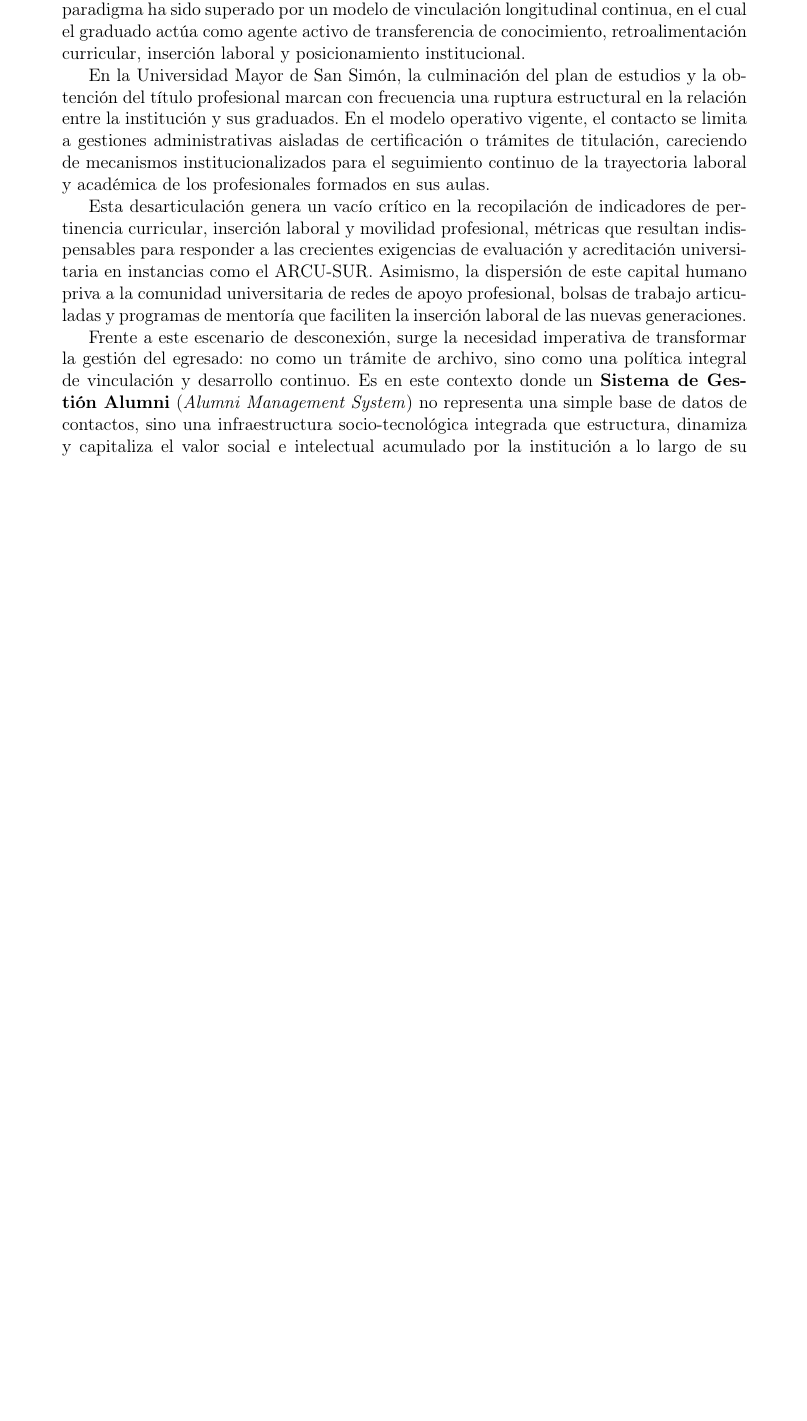
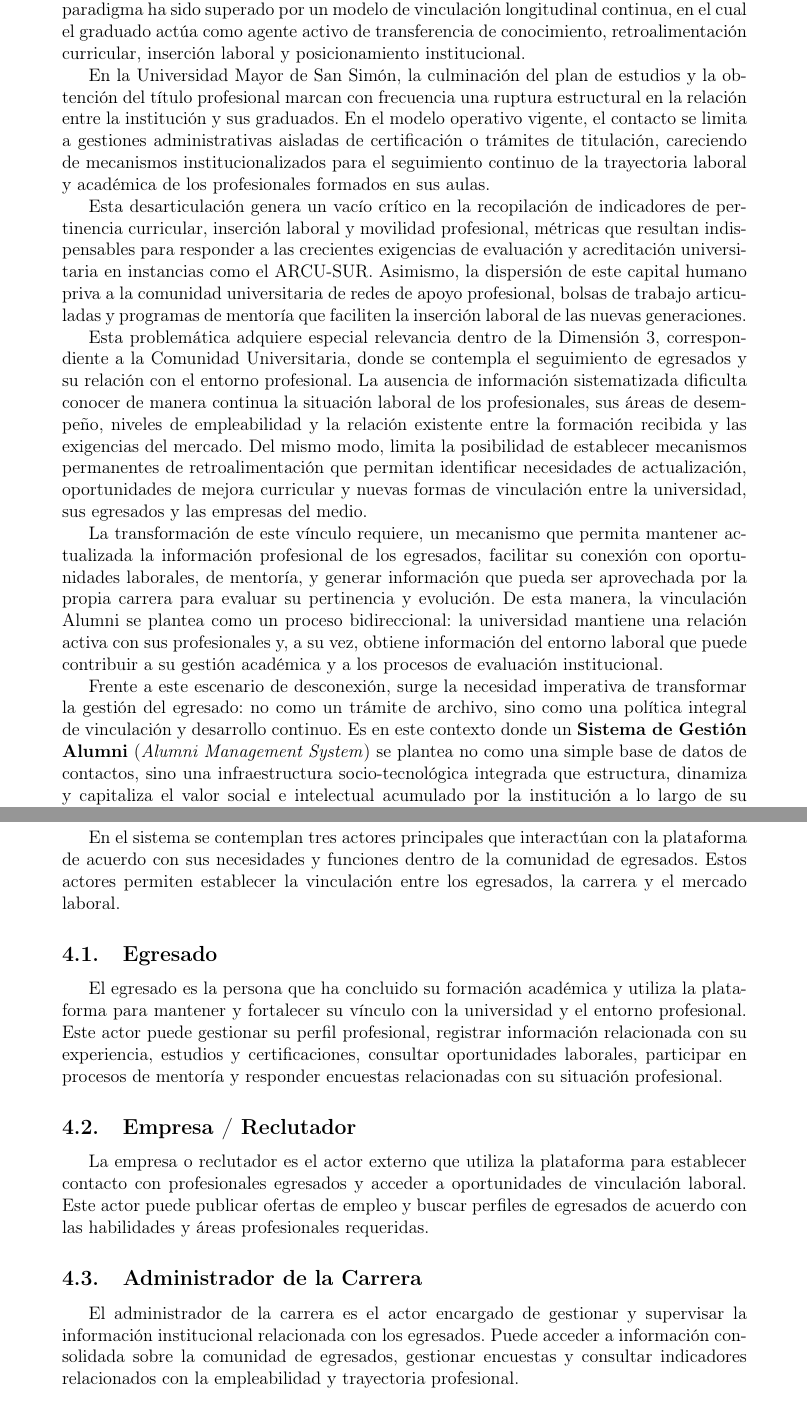
Before and after one commit to zer4c/Informe-IS-latex, a LaTeX document (InformeMNIS.tex): part of page 2 of 4 before the commit and two parts of pages 2 and 5 of 5 after it, the two joined at a grey line, cut so that both start at the same text, the shorter picture padded with empty space. Compiled offline with pdfLaTeX.

Commit message:
docs: update alumni management section and restructure student list

```diff
--- a/InformeMNIS.tex
+++ b/InformeMNIS.tex
@@ -52,7 +52,11 @@ En la Universidad Mayor de San Simón, la culminación del plan de estudios y la
 
 Esta desarticulación genera un vacío crítico en la recopilación de indicadores de pertinencia curricular, inserción laboral y movilidad profesional, métricas que resultan indispensables para responder a las crecientes exigencias de evaluación y acreditación universitaria en instancias como el ARCU-SUR. Asimismo, la dispersión de este capital humano priva a la comunidad universitaria de redes de apoyo profesional, bolsas de trabajo articuladas y programas de mentoría que faciliten la inserción laboral de las nuevas generaciones.
 
-Frente a este escenario de desconexión, surge la necesidad imperativa de transformar la gestión del egresado: no como un trámite de archivo, sino como una política integral de vinculación y desarrollo continuo. Es en este contexto donde un \textbf{Sistema de Gestión Alumni} (\textit{Alumni Management System}) no representa una simple base de datos de contactos, sino una infraestructura socio-tecnológica integrada que estructura, dinamiza y capitaliza el valor social e intelectual acumulado por la institución a lo largo de su trayectoria formativa.
+Esta problemática adquiere especial relevancia dentro de la Dimensión 3, correspondiente a la Comunidad Universitaria, donde se contempla el seguimiento de egresados y su relación con el entorno profesional. La ausencia de información sistematizada dificulta conocer de manera continua la situación laboral de los profesionales, sus áreas de desempeño, niveles de empleabilidad y la relación existente entre la formación recibida y las exigencias del mercado. Del mismo modo, limita la posibilidad de establecer mecanismos permanentes de retroalimentación que permitan identificar necesidades de actualización, oportunidades de mejora curricular y nuevas formas de vinculación entre la universidad, sus egresados y las empresas del medio.
+
+La transformación de este vínculo requiere, un mecanismo que permita mantener actualizada la información profesional de los egresados, facilitar su conexión con oportunidades laborales, de mentoría, y generar información que pueda ser aprovechada por la propia carrera para evaluar su pertinencia y evolución. De esta manera, la vinculación Alumni se plantea como un proceso bidireccional: la universidad mantiene una relación activa con sus profesionales y, a su vez, obtiene información del entorno laboral que puede contribuir a su gestión académica y a los procesos de evaluación institucional.
+
+Frente a este escenario de desconexión, surge la necesidad imperativa de transformar la gestión del egresado: no como un trámite de archivo, sino como una política integral de vinculación y desarrollo continuo. Es en este contexto donde un \textbf{Sistema de Gestión Alumni} (\textit{Alumni Management System}) se plantea no como una simple base de datos de contactos, sino una infraestructura socio-tecnológica integrada que estructura, dinamiza y capitaliza el valor social e intelectual acumulado por la institución a lo largo de su trayectoria formativa.
 
 \newpage
 \section{Problemas, Causas y soluciones}
@@ -161,3 +165,22 @@ A continuación, se detalla en una tabla los problemas identificados en la actua
   \label{tab:benchmark_internacional}
 \end{table}
 
+\section{Actores}
+En el sistema se contemplan tres actores principales que interactúan con la plataforma de acuerdo con sus necesidades y funciones dentro de
+la comunidad de egresados. Estos actores permiten establecer la vinculación entre los egresados, la carrera y el mercado laboral.
+
+ \subsection{Egresado}
+ El egresado es la persona que ha concluido su formación académica y utiliza la plataforma para mantener y fortalecer su vínculo con
+ la universidad y el entorno profesional. Este actor puede gestionar su perfil profesional, registrar información relacionada con su
+ experiencia, estudios y certificaciones, consultar oportunidades laborales, participar en procesos de mentoría y responder encuestas
+ relacionadas con su situación profesional.
+
+ \subsection{Empresa / Reclutador}
+ La empresa o reclutador es el actor externo que utiliza la plataforma para establecer contacto con profesionales egresados y acceder
+ a oportunidades de vinculación laboral. Este actor puede publicar ofertas de empleo y buscar perfiles de egresados de acuerdo con las
+ habilidades y áreas profesionales requeridas.
+
+ \subsection{Administrador de la Carrera}
+ El administrador de la carrera es el actor encargado de gestionar y supervisar la información institucional relacionada con los
+ egresados. Puede acceder a información consolidada sobre la comunidad de egresados, gestionar encuestas y consultar indicadores
+ relacionados con la empleabilidad y trayectoria profesional.
```
Also changed, not shown: InformeMNIS.tex (26 more changed lines).
